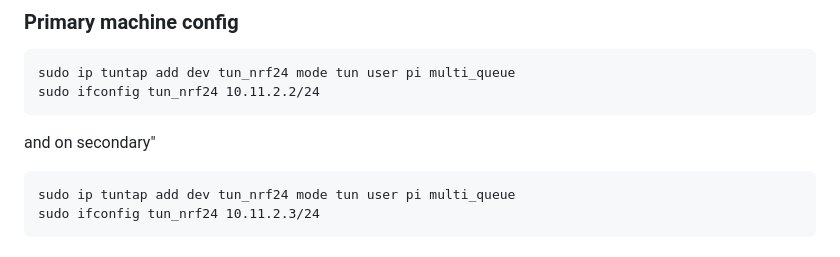
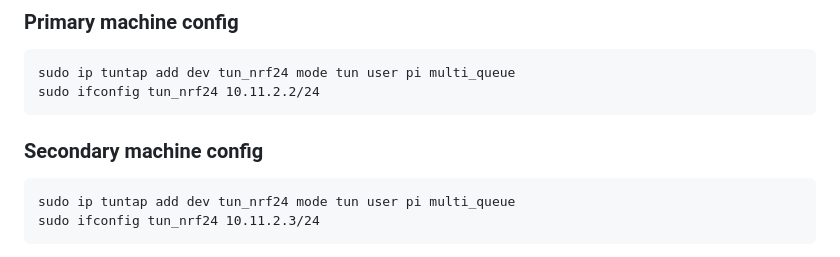
Before and after one commit to nRF24/RF24Gateway, a Markdown page: docs/rpi_tcpip_link.md, the part around the change. Drawn GitHub-style.

Commit message:
minor update
Co-authored-by: Brendan <2bndy5@gmail.com>

````diff
--- a/docs/rpi_tcpip_link.md
+++ b/docs/rpi_tcpip_link.md
@@ -85,8 +85,7 @@ sudo ip tuntap add dev tun_nrf24 mode tun user pi multi_queue
 sudo ifconfig tun_nrf24 10.11.2.2/24
 ```
 
-and on secondary"
-
+### Secondary machine config
 
 ```
 sudo ip tuntap add dev tun_nrf24 mode tun user pi multi_queue
````
